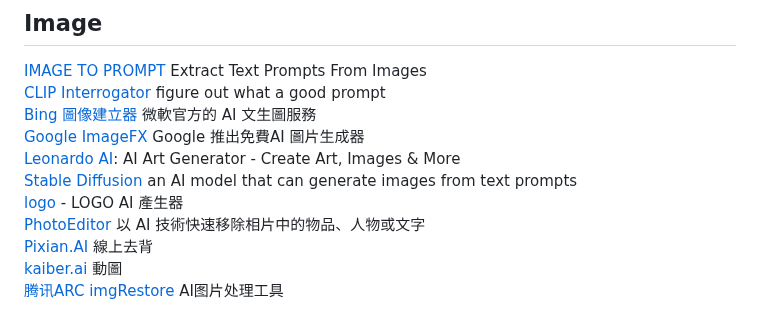
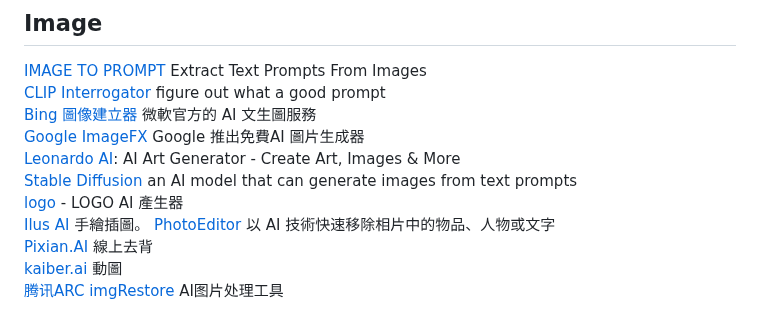
Before and after one commit to JacobHsu/tools, a Markdown page: docs/ai.md, the part around the change. Rendered like a GitHub page.

```diff
--- a/docs/ai.md
+++ b/docs/ai.md
@@ -39,6 +39,7 @@
 [Leonardo AI](https://app.leonardo.ai/): AI Art Generator - Create Art, Images & More
 [Stable Diffusion](https://stablediffusionweb.com/WebUI) an AI model that can generate images from text prompts
 [logo](https://logo.com/) - LOGO AI 產生器
+[Ilus AI](https://ilus.ai/generate) 手繪插圖。
 [PhotoEditor](https://photoeditor.ai/)  以 AI 技術快速移除相片中的物品、人物或文字
 [Pixian.AI](https://pixian.ai/) 線上去背
 [kaiber.ai](https://kaiber.ai/) 動圖
```
